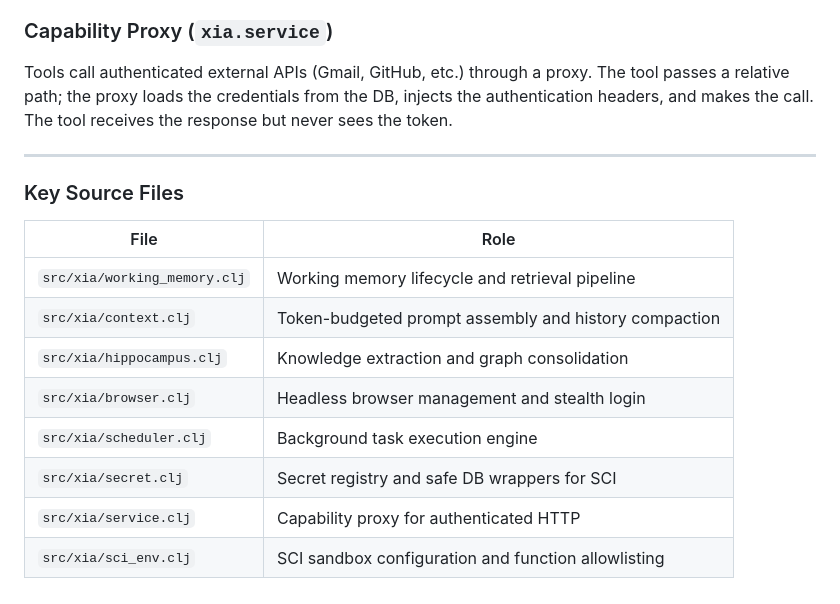
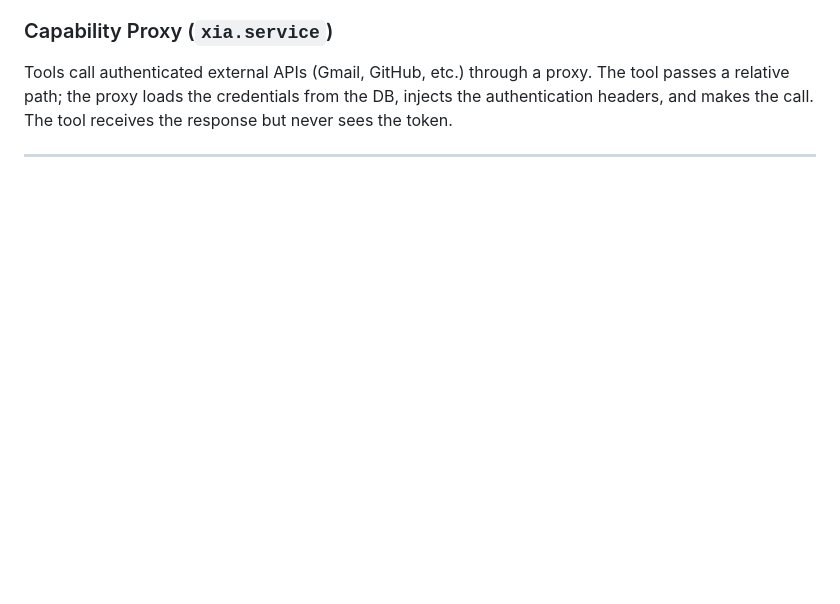
Before and after one commit to huahaiy/xia, a Markdown page: README.md, the part around the change. GitHub-like rendering; blank space fills up the shorter version.

Commit message:
remove files

```diff
--- a/README.md
+++ b/README.md
@@ -106,16 +106,3 @@ Xia is designed to be safe for the host system.
 Tools call authenticated external APIs (Gmail, GitHub, etc.) through a proxy. The tool passes a relative path; the proxy loads the credentials from the DB, injects the authentication headers, and makes the call. The tool receives the response but never sees the token.
 
 ---
-
-### Key Source Files
-
-| File | Role |
-|------|------|
-| `src/xia/working_memory.clj` | Working memory lifecycle and retrieval pipeline |
-| `src/xia/context.clj` | Token-budgeted prompt assembly and history compaction |
-| `src/xia/hippocampus.clj` | Knowledge extraction and graph consolidation |
-| `src/xia/browser.clj` | Headless browser management and stealth login |
-| `src/xia/scheduler.clj` | Background task execution engine |
-| `src/xia/secret.clj` | Secret registry and safe DB wrappers for SCI |
-| `src/xia/service.clj` | Capability proxy for authenticated HTTP |
-| `src/xia/sci_env.clj` | SCI sandbox configuration and function allowlisting |
```
